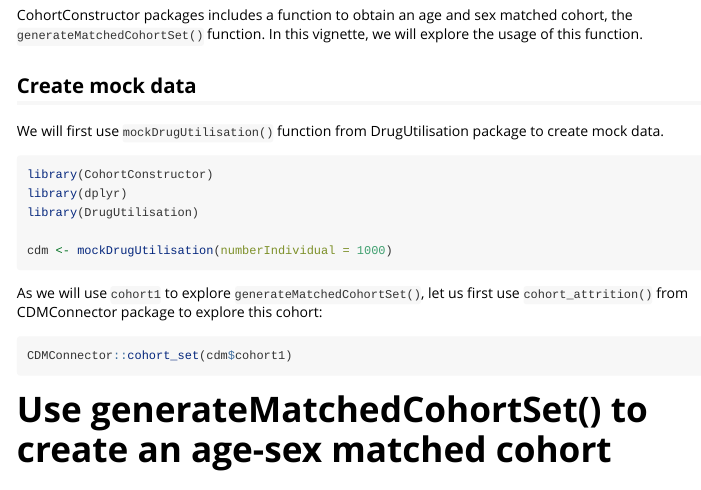
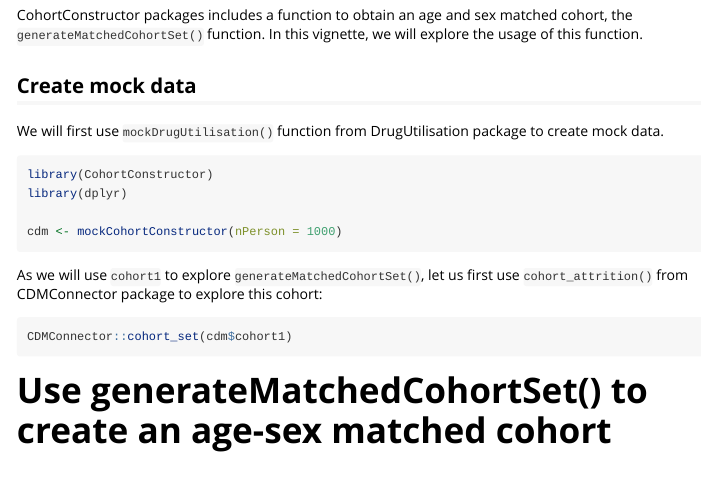
Before and after one commit to OHDSI/CohortConstructor, an R Markdown document (vignettes/a03_age_sex_matching.Rmd): the page in a window 1100 px wide, from 130 px down. Rendered offline with R 4.5, knitr and Pandoc, with nearby package versions.

Commit message:
without DrugUtilisation dependency

````diff
--- a/vignettes/a03_age_sex_matching.Rmd
+++ b/vignettes/a03_age_sex_matching.Rmd
@@ -23,9 +23,8 @@ We will first use `mockDrugUtilisation()` function from DrugUtilisation package
 ```{r setup, message = FALSE, warning = FALSE, eval = FALSE}
 library(CohortConstructor)
 library(dplyr)
-library(DrugUtilisation)
 
-cdm <- mockDrugUtilisation(numberIndividual = 1000)
+cdm <- mockCohortConstructor(nPerson = 1000)
 ```
 
 As we will use `cohort1` to explore `generateMatchedCohortSet()`, let us first use `cohort_attrition()` from CDMConnector package to explore this cohort:
````
Also changed, not shown: cran-comments.md (+1 -3 lines), 1 other file.
